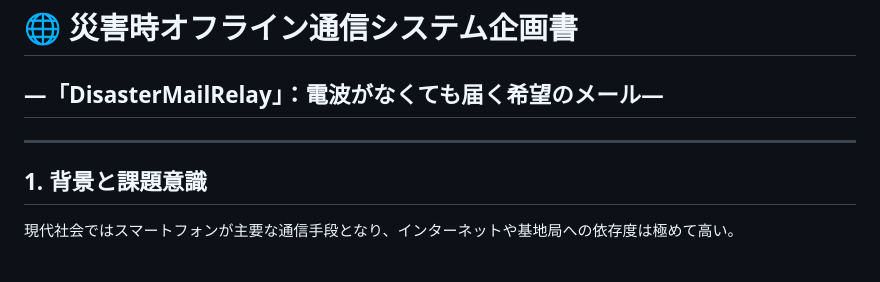
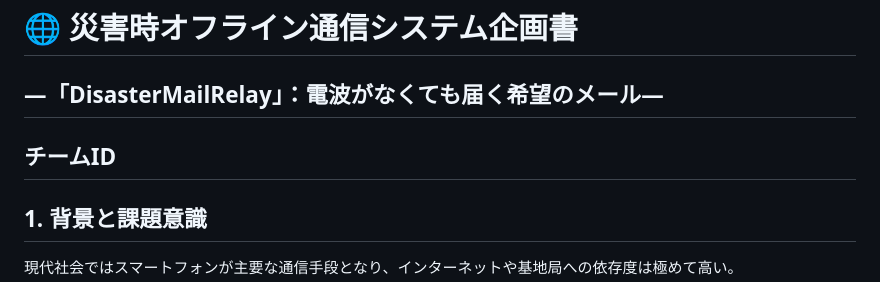
Before and after one commit to udon-ctrl/DisasterMailRelay, a Markdown page: README.md, the part around the change. Rendered like a GitHub page; blank space fills up the shorter version.

```diff
--- a/README.md
+++ b/README.md
@@ -2,6 +2,7 @@
 
 ## ―「DisasterMailRelay」：電波がなくても届く希望のメール―
 
+チームID
 ---
 
 ## 1. 背景と課題意識
```
Also changed, not shown: Middle.md (added, +35 -0 lines).
